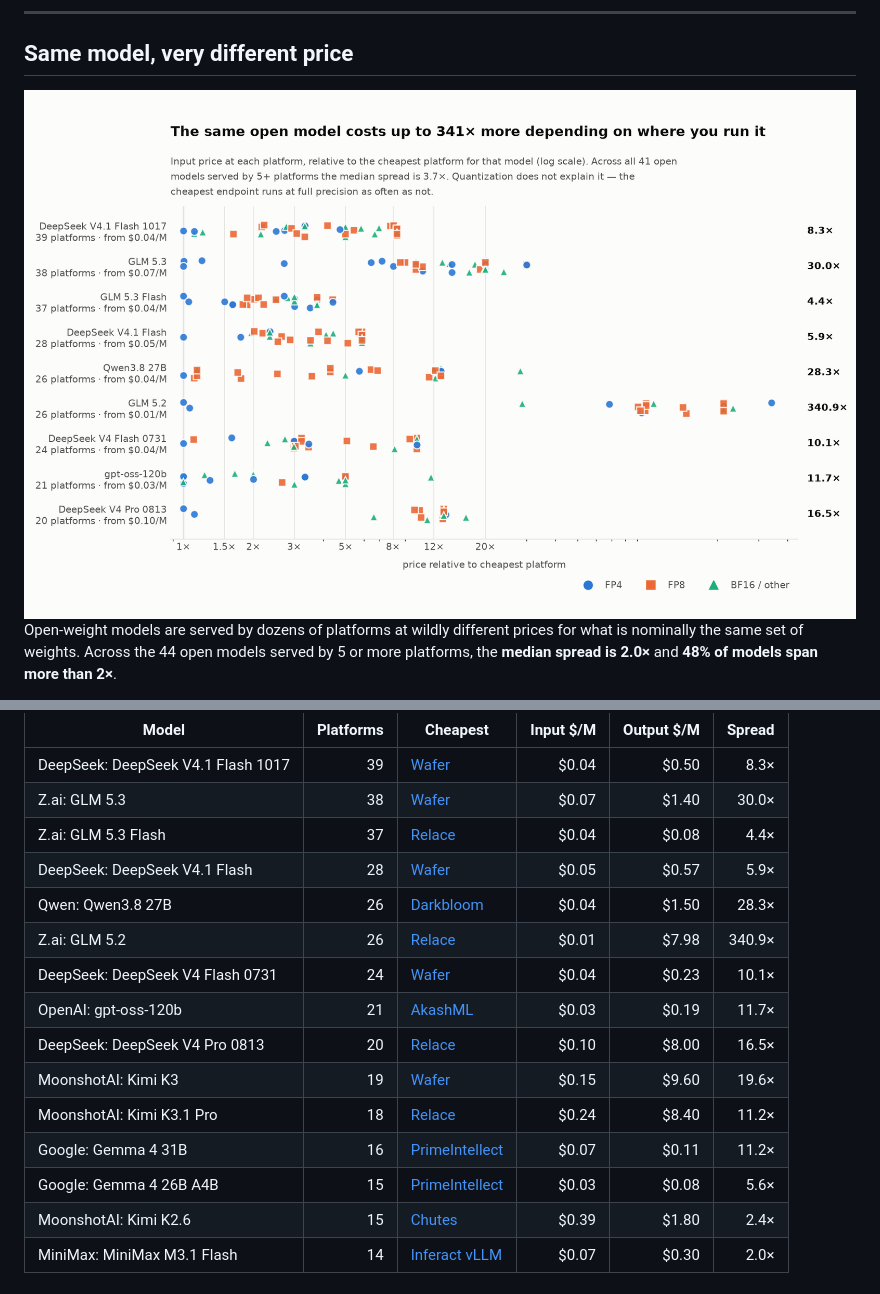
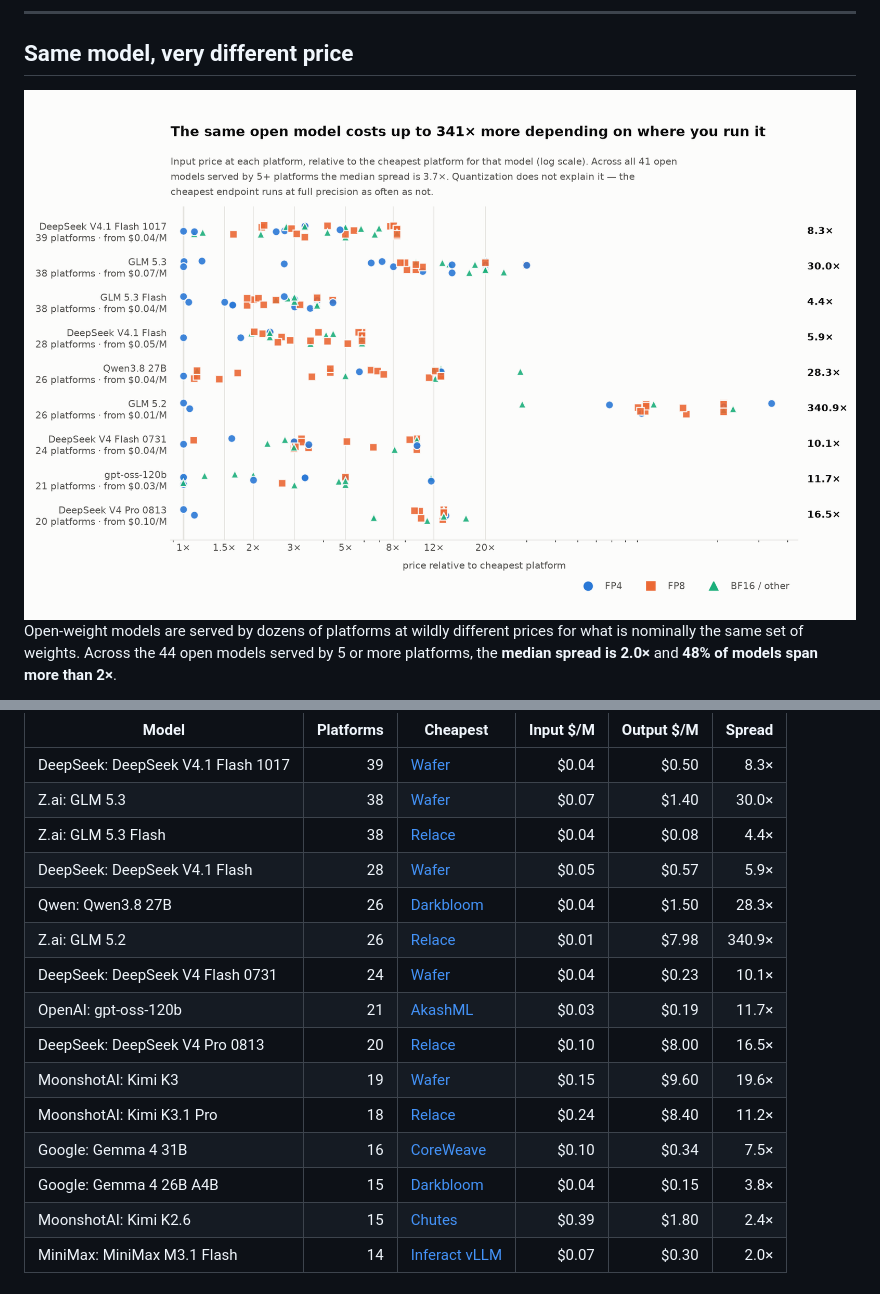
Before and after one commit to tokencanopy/price, a Markdown page: README.md, 2 parts joined by grey strips. Drawn GitHub-style; pictures changed too: charts/dispersion-light.png.

```diff
--- a/README.md
+++ b/README.md
@@ -42,7 +42,7 @@ yourself.
 |---|--:|---|--:|--:|--:|
 | DeepSeek: DeepSeek V4.1 Flash 1017 | 39 | [Wafer](https://www.wafer.ai/) | $0.04 | $0.50 | 8.3× |
 | Z.ai: GLM 5.3 | 38 | [Wafer](https://www.wafer.ai/) | $0.07 | $1.40 | 30.0× |
-| Z.ai: GLM 5.3 Flash | 37 | [Relace](https://www.relace.ai/) | $0.04 | $0.08 | 4.4× |
+| Z.ai: GLM 5.3 Flash | 38 | [Relace](https://www.relace.ai/) | $0.04 | $0.08 | 4.4× |
 | DeepSeek: DeepSeek V4.1 Flash | 28 | [Wafer](https://www.wafer.ai/) | $0.05 | $0.57 | 5.9× |
 | Qwen: Qwen3.8 27B | 26 | [Darkbloom](https://www.darkbloom.dev/) | $0.04 | $1.50 | 28.3× |
 | Z.ai: GLM 5.2 | 26 | [Relace](https://www.relace.ai/) | $0.01 | $7.98 | 340.9× |
@@ -51,8 +51,8 @@ yourself.
 | DeepSeek: DeepSeek V4 Pro 0813 | 20 | [Relace](https://www.relace.ai/) | $0.10 | $8.00 | 16.5× |
 | MoonshotAI: Kimi K3 | 19 | [Wafer](https://www.wafer.ai/) | $0.15 | $9.60 | 19.6× |
 | MoonshotAI: Kimi K3.1 Pro | 18 | [Relace](https://www.relace.ai/) | $0.24 | $8.40 | 11.2× |
-| Google: Gemma 4 31B | 16 | [PrimeIntellect](https://openrouter.ai/provider/prime-intellect) | $0.07 | $0.11 | 11.2× |
-| Google: Gemma 4 26B A4B  | 15 | [PrimeIntellect](https://openrouter.ai/provider/prime-intellect) | $0.03 | $0.08 | 5.6× |
+| Google: Gemma 4 31B | 16 | [CoreWeave](https://coreweave.com/) | $0.10 | $0.34 | 7.5× |
+| Google: Gemma 4 26B A4B  | 15 | [Darkbloom](https://www.darkbloom.dev/) | $0.04 | $0.15 | 3.8× |
 | MoonshotAI: Kimi K2.6 | 15 | [Chutes](https://chutes.ai/) | $0.39 | $1.80 | 2.4× |
 | MiniMax: MiniMax M3.1 Flash | 14 | [Inferact vLLM](https://openrouter.ai/provider/inferact-vllm) | $0.07 | $0.30 | 2.0× |
 <!-- END TABLE -->
```
Also changed, not shown: other parts of README.md (+2 -2 lines), charts/dispersion-dark.png, 6 other files.
